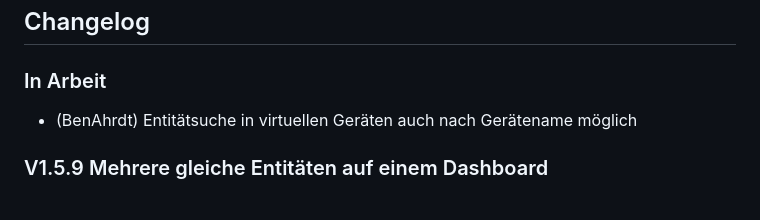
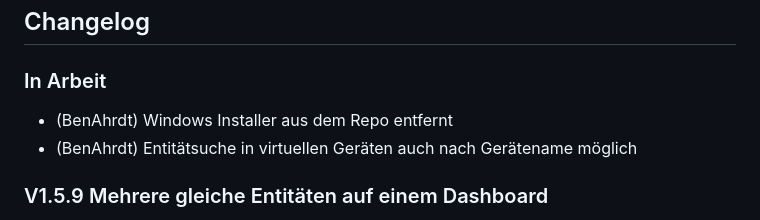
Before and after one commit to BenAhrdt/mqtt-live-monitor, a Markdown page: README.md, the part around the change. Rendered like a GitHub page.

Commit message:
windows installer entfernt

```diff
--- a/README.md
+++ b/README.md
@@ -106,6 +106,7 @@ journalctl -u mqtt-live-monitor -f
 ## Changelog
 
 ### In Arbeit
+* (BenAhrdt) Windows Installer aus dem Repo entfernt
 * (BenAhrdt) Entitätsuche in virtuellen Geräten auch nach Gerätename möglich
 
 ### V1.5.9 Mehrere gleiche Entitäten auf einem Dashboard
```
